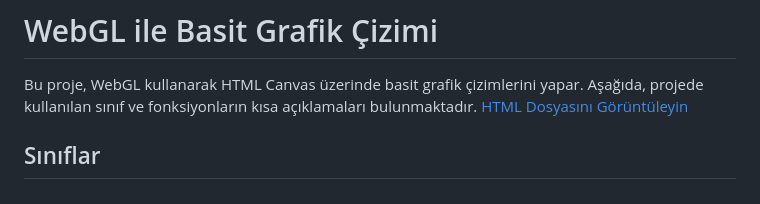
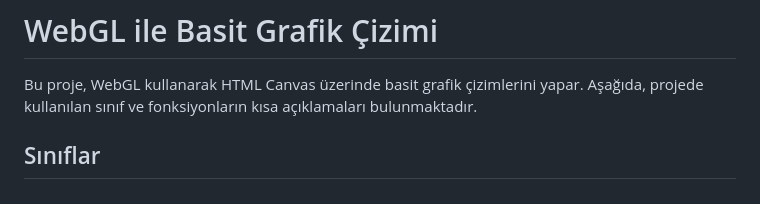
Before and after one commit to halimenurizmirli/Bilgisayar-Grafikeri-WebGL, a Markdown page: README.md, the part around the change. Rendered like a GitHub page.

```diff
--- a/README.md
+++ b/README.md
@@ -1,7 +1,6 @@
 # WebGL ile Basit Grafik Çizimi
 
 Bu proje, WebGL kullanarak HTML Canvas üzerinde basit grafik çizimlerini yapar. Aşağıda, projede kullanılan sınıf ve fonksiyonların kısa açıklamaları bulunmaktadır.
-[HTML Dosyasını Görüntüleyin](./main.html)
 
 ## Sınıflar
 
```
